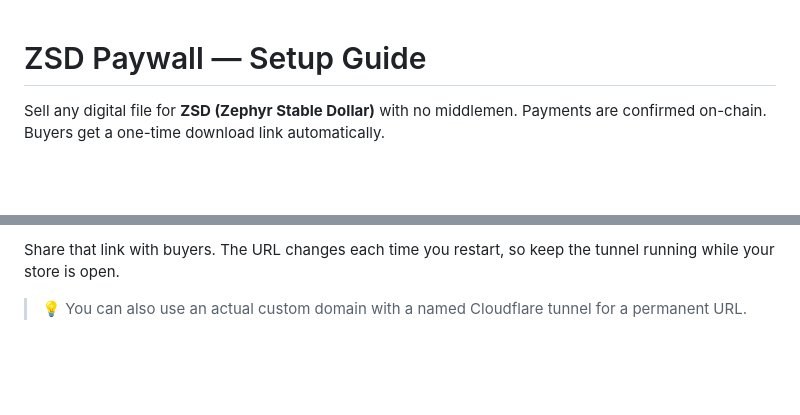
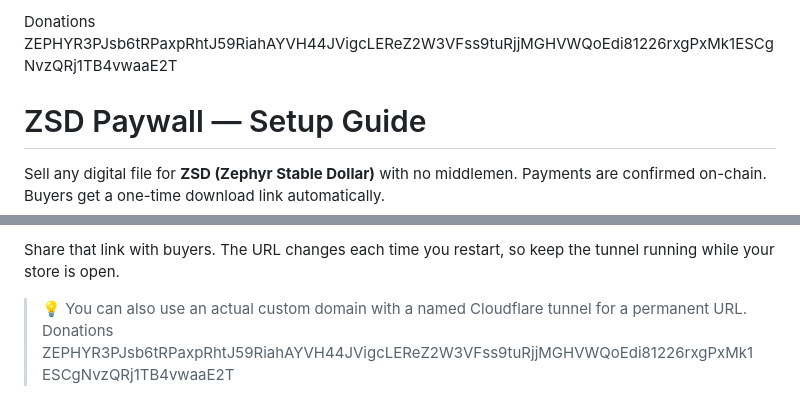
Before and after one commit to aeolus-crypto/Aeolus-ZSD-Paywall, a Markdown page: Readme.md, 2 parts joined by grey strips. Rendered like a GitHub page; blank space fills up the shorter version.

Commit message:
Add donation information to Readme.md
Added donation address for ZSD payments.

```diff
--- a/Readme.md
+++ b/Readme.md
@@ -1,3 +1,5 @@
+Donations ZEPHYR3PJsb6tRPaxpRhtJ59RiahAYVH44JVigcLEReZ2W3VFss9tuRjjMGHVWQoEdi81226rxgPxMk1ESCgNvzQRj1TB4vwaaE2T
+
 # ZSD Paywall — Setup Guide
 
 Sell any digital file for **ZSD (Zephyr Stable Dollar)** with no middlemen. Payments are confirmed on-chain. Buyers get a one-time download link automatically.
@@ -164,3 +166,4 @@ https://something.trycloudflare.com
 Share that link with buyers. The URL changes each time you restart, so keep the tunnel running while your store is open.
 
 > 💡 You can also use an actual custom domain with a named Cloudflare tunnel for a permanent URL.
+Donations ZEPHYR3PJsb6tRPaxpRhtJ59RiahAYVH44JVigcLEReZ2W3VFss9tuRjjMGHVWQoEdi81226rxgPxMk1ESCgNvzQRj1TB4vwaaE2T
```
